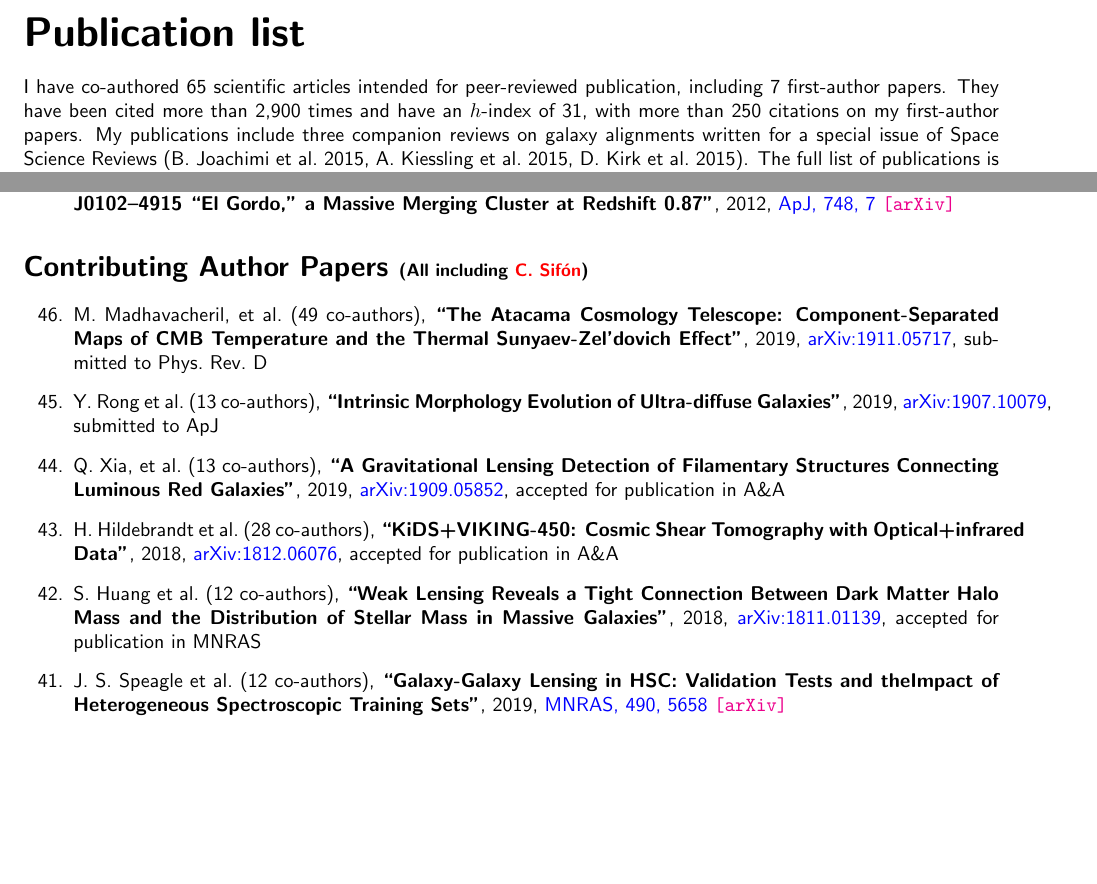
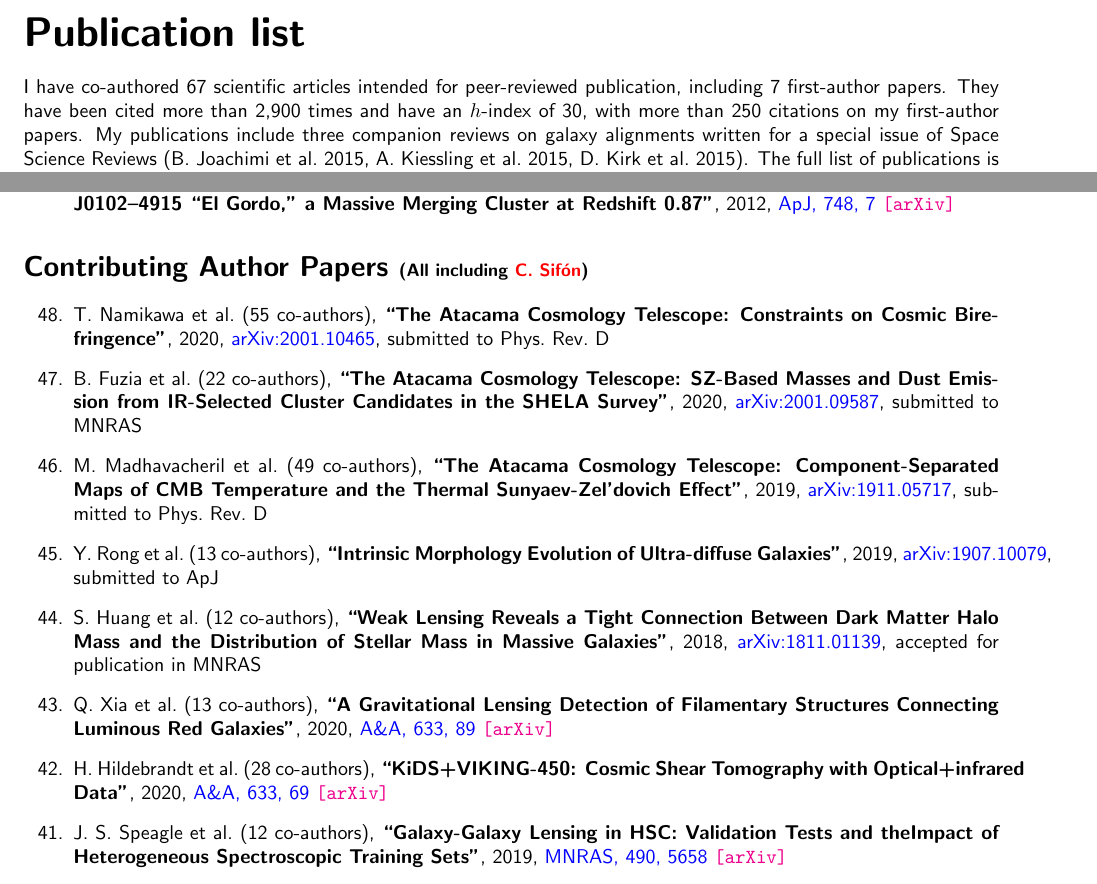
Before and after one commit to cristobal-sifon/cv, a LaTeX document (Sifon_publications.tex, which reads publications/intro.tex, publications/publist_others.tex): two parts of pages 1 and 2 of 4, joined at a grey line, cut so that both start at the same text, the shorter picture padded with empty space. Compiled offline with pdfLaTeX.

Commit message:
updated papers

```diff
--- a/publications/intro.tex
+++ b/publications/intro.tex
@@ -1,6 +1,6 @@
-I have co-authored 65 scientific articles intended for peer-reviewed publication,
+I have co-authored 67 scientific articles intended for peer-reviewed publication,
 including 7 first-author papers. They have been cited more than 2,900 times and
-have an $h$-index of 31, with more than 250 citations on my first-author papers.
+have an $h$-index of 30, with more than 250 citations on my first-author papers.
 My publications include three companion reviews on galaxy alignments written for a
 special issue of Space Science Reviews (B.\ Joachimi et al.\ 2015, A.\ Kiessling
 et al.\ 2015, D.\ Kirk et al.\ 2015). The full list of publications is summarized
--- a/publications/publist_others.tex
+++ b/publications/publist_others.tex
@@ -4,7 +4,19 @@
 %%%%%%%%%%%%%%%%%
 
 \item
-M.~Madhavacheril, \etal{49}
+T.~Namikawa \etal{55}
+\paper{The Atacama Cosmology Telescope: Constraints on Cosmic Birefringence},
+2020, \href{https://ui.adsabs.harvard.edu/abs/2020/arXiv200110465N/abstract}{arXiv:2001.10465},
+\submitted{\prd}
+
+\item
+B.~Fuzia \etal{22}
+\paper{The Atacama Cosmology Telescope: SZ-Based Masses and Dust Emission from IR-Selected Cluster Candidates in the SHELA Survey},
+2020, \href{https://ui.adsabs.harvard.edu/abs/2020arXiv200109587F/abstract}{arXiv:2001.09587},
+\submitted{\mnras}
+
+\item
+M.~Madhavacheril \etal{49}
 \paper{The Atacama Cosmology Telescope: Component-Separated Maps of CMB Temperature and the Thermal Sunyaev-Zel'dovich Effect},
 2019, \href{https://ui.adsabs.harvard.edu/abs/2019arXiv191105717M/abstract}{arXiv:1911.05717},
 \submitted{\prd}
@@ -21,24 +33,6 @@ Y.~Rong \etal{13}
 %%%%%%%%%%%%%%%%
 
 \item
-Q.~Xia, \etal{13}
-% N.~Robertson, C.~Heymans, A.~Amon, M.~Asgari, Y.~Cai, T.~Erben, J.~Harnois-d\'eraps, A.~Kannawadi, K.~Kuijken, \myself,
-%T.~Tr\"oster, A.~H.~Wright,
-\paper{A Gravitational Lensing Detection of Filamentary Structures Connecting Luminous Red Galaxies},
-2019, \href{https://ui.adsabs.harvard.edu/abs/2019arXiv190905852X/abstract}{arXiv:1909.05852},
-\accepted{\aap}
-
-\item
-H.~Hildebrandt \etal{28}
-%F.~K\"ohlinger, J.~L.~van~den~Busch, B.~Joachimi, C.~Heymans, A.~Kannawadi, A.~H.~Wright,
-%M.~Asgari, C.~Blake, H.~Hoekstra, S.~Joudaki, K.~Kuijken, L.~Miller, C.~B.~Morrison, T.~Tr\"oster,
-%A.~Amon, M.~Archidiacono, S.~Brieden, A.~Choi, J.~T.~A.~D.~Jong, T.~Erben, B.~Giblin, A.~Mead,
-%J.~A.~Peacock, M.~Radovich, P.~Schneider, \myself, M.~Tewes
-\paper{KiDS+VIKING-450: Cosmic Shear Tomography with Optical+infrared Data},
-2018, \href{http://adsabs.harvard.edu/abs/2018arXiv181206076H}{arXiv:1812.06076},
-\accepted{\aap}
-
-\item
 S.~Huang \etal{12}
 %A.~Leauthaud, A.~Hearin, P.~Behroozi, C.~Bradshaw, F.~Ardila, J.~Speagle,
 %A.~Tenneti, K.~Bundy, J.~Greene, \myself, N.~Bahcall,
@@ -51,6 +45,18 @@ S.~Huang \etal{12}
 %%% Published %%%
 %%%%%%%%%%%%%%%%%
 
+
+\item
+Q.~Xia \etal{13}
+\paper{A Gravitational Lensing Detection of Filamentary Structures Connecting Luminous Red Galaxies},
+2020, \href{https://ui.adsabs.harvard.edu/abs/2020A&A...633A..89X/abstract}{\aap, 633, 89}
+\arxiv{1909.05852}
+
+\item
+H.~Hildebrandt \etal{28}
+\paper{KiDS+VIKING-450: Cosmic Shear Tomography with Optical+infrared Data},
+2020, \href{https://ui.adsabs.harvard.edu/abs/2020A&A...633A..69H/abstract}{\aap, 633, 69}
+\arxiv{1812.06076}
 
 \item
 J.~S.~Speagle \etal{12}
```
Also changed, not shown: authorlists/fuzia+2020.txt (added, +8 -0 lines), authorlists/namikawa+2020.txt (added, +12 -0 lines), Sifon_publications.pdf, 1 other file.
